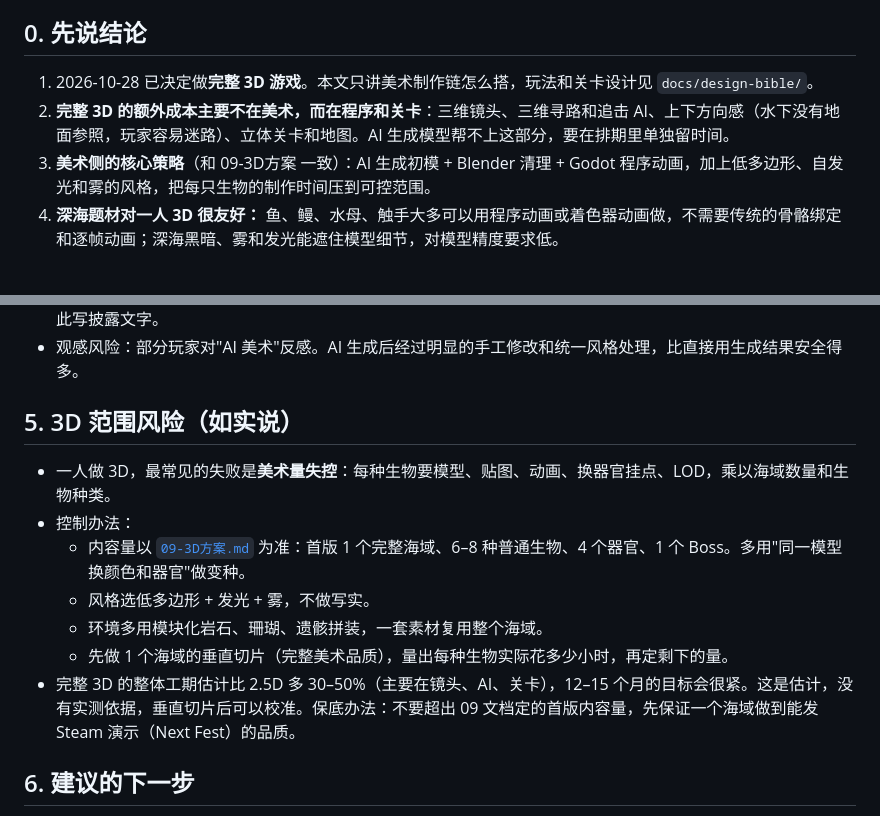
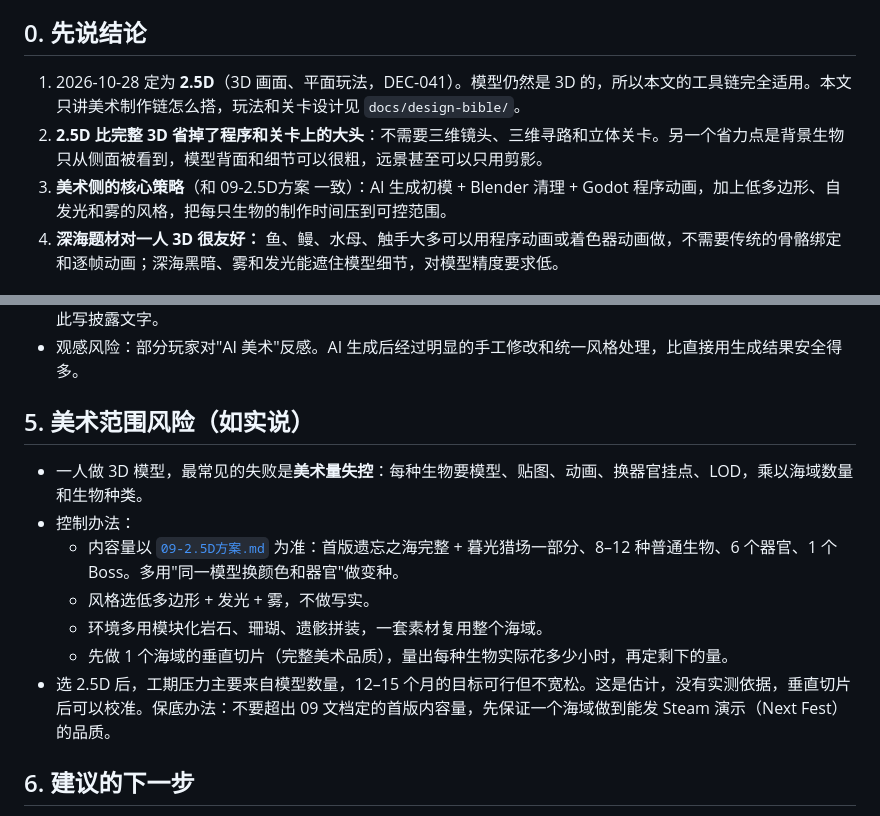
Before and after one commit to J3ffr33y/devour-abyss, a Markdown page: docs/art-pipeline/2026-10-28-3D美术工具链.md, 2 parts joined by grey strips. GitHub-like rendering.

Commit message:
Adapt art pipeline doc to the 2.5D decision
Co-Authored-By: Claude Opus 5.5 <noreply@anthropic.com>
Claude-Session: https://claude.ai/code/session_01Czxb3ir55boa5kFRsNpjr2

```diff
--- a/docs/art-pipeline/2026-10-28-3D美术工具链.md
+++ b/docs/art-pipeline/2026-10-28-3D美术工具链.md
@@ -5,9 +5,9 @@
 
 ## 0. 先说结论
 
-1. 2026-10-28 已决定做**完整 3D 游戏**。本文只讲美术制作链怎么搭，玩法和关卡设计见 `docs/design-bible/`。
-2. **完整 3D 的额外成本主要不在美术，而在程序和关卡**：三维镜头、三维寻路和追击 AI、上下方向感（水下没有地面参照，玩家容易迷路）、立体关卡和地图。AI 生成模型帮不上这部分，要在排期里单独留时间。
-3. **美术侧的核心策略**（和 09-3D方案 一致）：AI 生成初模 + Blender 清理 + Godot 程序动画，加上低多边形、自发光和雾的风格，把每只生物的制作时间压到可控范围。
+1. 2026-10-28 定为 **2.5D**（3D 画面、平面玩法，DEC-041）。模型仍然是 3D 的，所以本文的工具链完全适用。本文只讲美术制作链怎么搭，玩法和关卡设计见 `docs/design-bible/`。
+2. **2.5D 比完整 3D 省掉了程序和关卡上的大头**：不需要三维镜头、三维寻路和立体关卡。另一个省力点是背景生物只从侧面被看到，模型背面和细节可以很粗，远景甚至可以只用剪影。
+3. **美术侧的核心策略**（和 09-2.5D方案 一致）：AI 生成初模 + Blender 清理 + Godot 程序动画，加上低多边形、自发光和雾的风格，把每只生物的制作时间压到可控范围。
 4. **深海题材对一人 3D 很友好：** 鱼、鳗、水母、触手大多可以用程序动画或着色器动画做，不需要传统的骨骼绑定和逐帧动画；深海黑暗、雾和发光能遮住模型细节，对模型精度要求低。
 
 ## 1. 推荐工具链总览
@@ -84,15 +84,15 @@
 - 做法：保留一份 `assets/ASSET_SOURCES.md`，每个资产记录来源（自制 / AI 生成后修改 / 第三方 CC0）。发售时据此写披露文字。
 - 观感风险：部分玩家对"AI 美术"反感。AI 生成后经过明显的手工修改和统一风格处理，比直接用生成结果安全得多。
 
-## 5. 3D 范围风险（如实说）
+## 5. 美术范围风险（如实说）
 
-- 一人做 3D，最常见的失败是**美术量失控**：每种生物要模型、贴图、动画、换器官挂点、LOD，乘以海域数量和生物种类。
+- 一人做 3D 模型，最常见的失败是**美术量失控**：每种生物要模型、贴图、动画、换器官挂点、LOD，乘以海域数量和生物种类。
 - 控制办法：
-  - 内容量以 [`09-3D方案.md`](../design-bible/09-3D方案.md) 为准：首版 1 个完整海域、6–8 种普通生物、4 个器官、1 个 Boss。多用"同一模型换颜色和器官"做变种。
+  - 内容量以 [`09-2.5D方案.md`](../design-bible/09-2.5D方案.md) 为准：首版遗忘之海完整 + 暮光猎场一部分、8–12 种普通生物、6 个器官、1 个 Boss。多用"同一模型换颜色和器官"做变种。
   - 风格选低多边形 + 发光 + 雾，不做写实。
   - 环境多用模块化岩石、珊瑚、遗骸拼装，一套素材复用整个海域。
   - 先做 1 个海域的垂直切片（完整美术品质），量出每种生物实际花多少小时，再定剩下的量。
-- 完整 3D 的整体工期估计比 2.5D 多 30–50%（主要在镜头、AI、关卡），12–15 个月的目标会很紧。这是估计，没有实测依据，垂直切片后可以校准。保底办法：不要超出 09 文档定的首版内容量，先保证一个海域做到能发 Steam 演示（Next Fest）的品质。
+- 选 2.5D 后，工期压力主要来自模型数量，12–15 个月的目标可行但不宽松。这是估计，没有实测依据，垂直切片后可以校准。保底办法：不要超出 09 文档定的首版内容量，先保证一个海域做到能发 Steam 演示（Next Fest）的品质。
 
 ## 6. 建议的下一步
 
```
